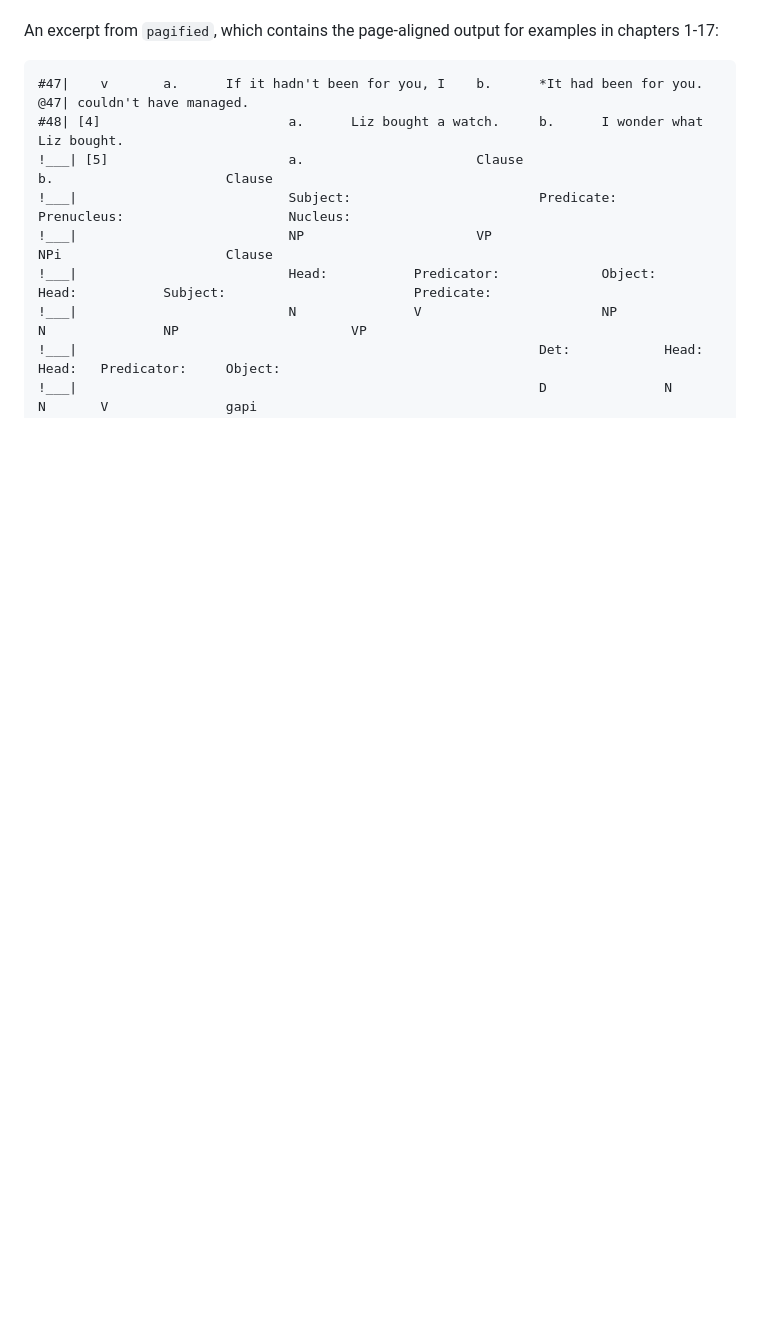
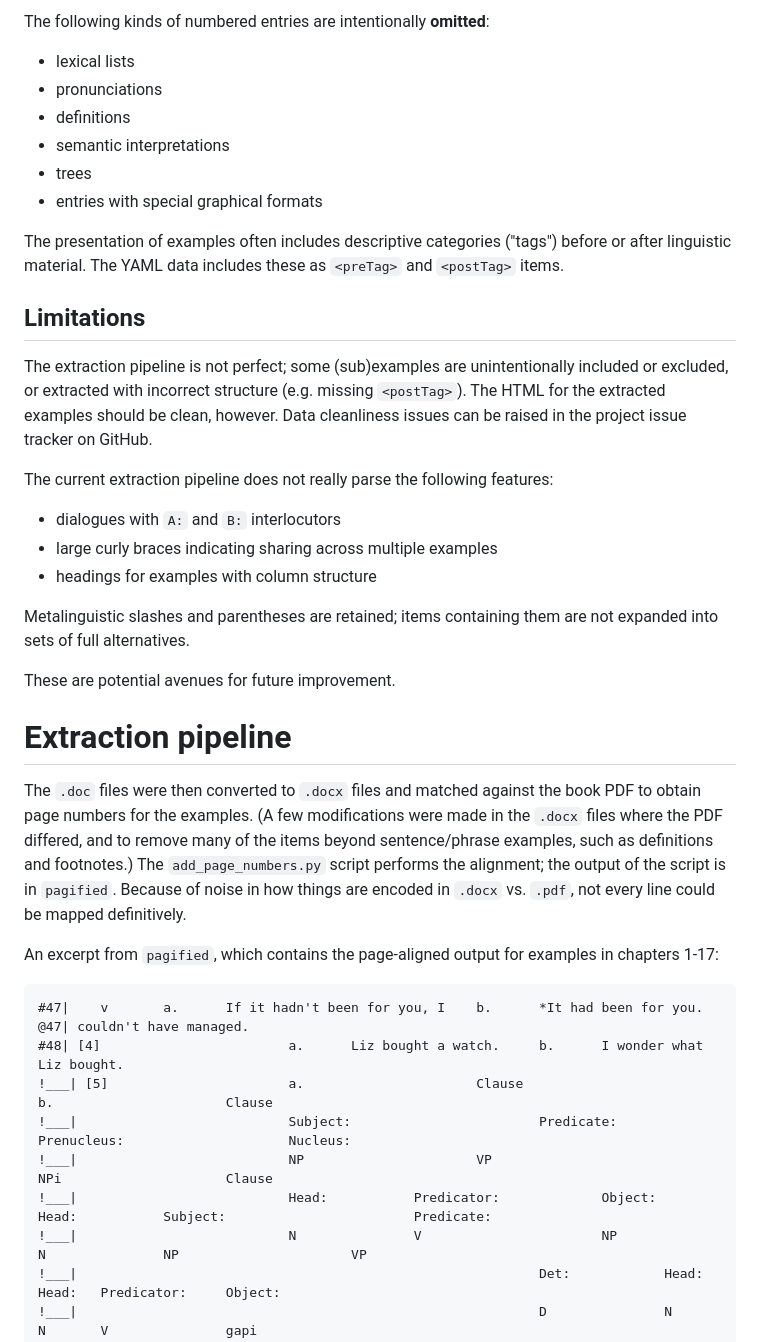
Before and after one commit to nert-nlp/cgel, a Markdown page: all-examples/README.md, the part around one of its changes. Drawn GitHub-style; blank space fills up the shorter version.

Commit message:
CGEL examples README

```diff
--- a/all-examples/README.md
+++ b/all-examples/README.md
@@ -4,3 +82,30 @@ The .doc files were then converted to .docx files and matched against the book P
+The following kinds of numbered entries are intentionally **omitted**:
+- lexical lists
+- pronunciations
+- definitions
+- semantic interpretations
+- trees
+- entries with special graphical formats
+
+The presentation of examples often includes descriptive categories ("tags") before or after linguistic material.
+The YAML data includes these as `<preTag>` and `<postTag>` items.
+
+## Limitations
+
+The extraction pipeline is not perfect; some (sub)examples are unintentionally included or excluded, or extracted with incorrect structure (e.g. missing `<postTag>`). The HTML for the extracted examples should be clean, however. Data cleanliness issues can be raised in the project issue tracker on GitHub.
+
+The current extraction pipeline does not really parse the following features:
+- dialogues with `A:` and `B:` interlocutors
+- large curly braces indicating sharing across multiple examples
+- headings for examples with column structure
+
+Metalinguistic slashes and parentheses are retained; items containing them are not expanded into sets of full alternatives.
+
+These are potential avenues for future improvement.
+
+# Extraction pipeline
+
+The `.doc` files were then converted to `.docx` files and matched against the book PDF to obtain page numbers for the examples. (A few modifications were made in the `.docx` files where the PDF differed, and to remove many of the items beyond sentence/phrase examples, such as definitions and footnotes.) The `add_page_numbers.py` script performs the alignment; the output of the script is in `pagified`. Because of noise in how things are encoded in `.docx` vs. `.pdf`, not every line could be mapped definitively.
 
 An excerpt from `pagified`, which contains the page-aligned output for examples in chapters 1-17:
 
```
Also changed, not shown: other parts of all-examples/README.md (+100 -3 lines).
